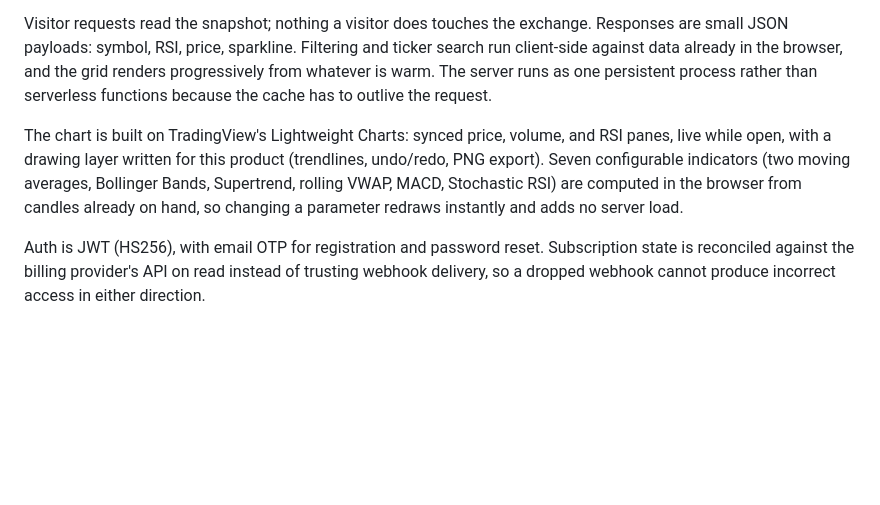
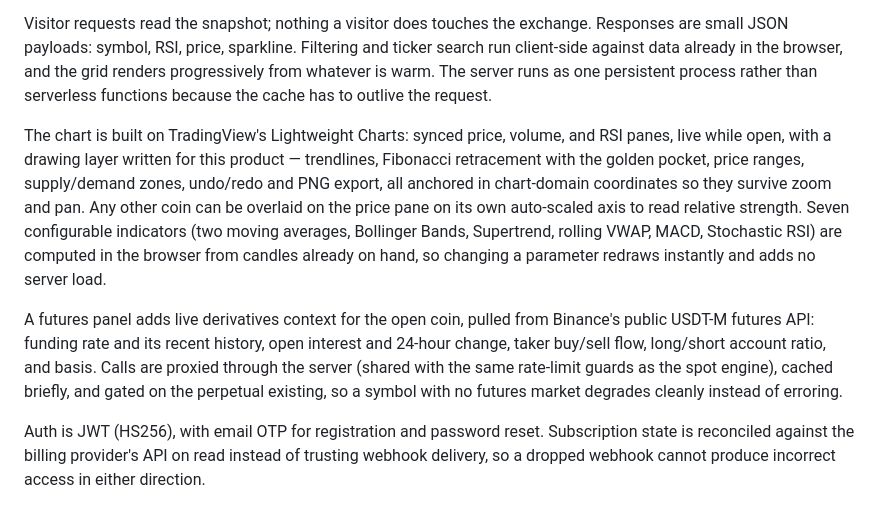
Before and after one commit to hamad-naeem/rsiscreener, a Markdown page: README.md, the part around the change. Rendered like a GitHub page; blank space fills up the shorter version.

Commit message:
Document chart comparison and futures metrics
Expand the Design section: the drawing layer now covers Fibonacci
retracement (golden pocket), price ranges and supply/demand zones; any
coin can be overlaid on the price pane for relative strength; and a new
futures panel surfaces funding, open interest, taker flow, long/short and
basis from Binance's public futures API.

🤖 Generated with [Claude Code](https://claude.com/claude-code)

```diff
--- a/README.md
+++ b/README.md
@@ -24,7 +24,9 @@ A single always-on Next.js server runs a background market engine. The engine po
 
 Visitor requests read the snapshot; nothing a visitor does touches the exchange. Responses are small JSON payloads: symbol, RSI, price, sparkline. Filtering and ticker search run client-side against data already in the browser, and the grid renders progressively from whatever is warm. The server runs as one persistent process rather than serverless functions because the cache has to outlive the request.
 
-The chart is built on TradingView's Lightweight Charts: synced price, volume, and RSI panes, live while open, with a drawing layer written for this product (trendlines, undo/redo, PNG export). Seven configurable indicators (two moving averages, Bollinger Bands, Supertrend, rolling VWAP, MACD, Stochastic RSI) are computed in the browser from candles already on hand, so changing a parameter redraws instantly and adds no server load.
+The chart is built on TradingView's Lightweight Charts: synced price, volume, and RSI panes, live while open, with a drawing layer written for this product — trendlines, Fibonacci retracement with the golden pocket, price ranges, supply/demand zones, undo/redo and PNG export, all anchored in chart-domain coordinates so they survive zoom and pan. Any other coin can be overlaid on the price pane on its own auto-scaled axis to read relative strength. Seven configurable indicators (two moving averages, Bollinger Bands, Supertrend, rolling VWAP, MACD, Stochastic RSI) are computed in the browser from candles already on hand, so changing a parameter redraws instantly and adds no server load.
+
+A futures panel adds live derivatives context for the open coin, pulled from Binance's public USDT-M futures API: funding rate and its recent history, open interest and 24-hour change, taker buy/sell flow, long/short account ratio, and basis. Calls are proxied through the server (shared with the same rate-limit guards as the spot engine), cached briefly, and gated on the perpetual existing, so a symbol with no futures market degrades cleanly instead of erroring.
 
 Auth is JWT (HS256), with email OTP for registration and password reset. Subscription state is reconciled against the billing provider's API on read instead of trusting webhook delivery, so a dropped webhook cannot produce incorrect access in either direction.
 
```
